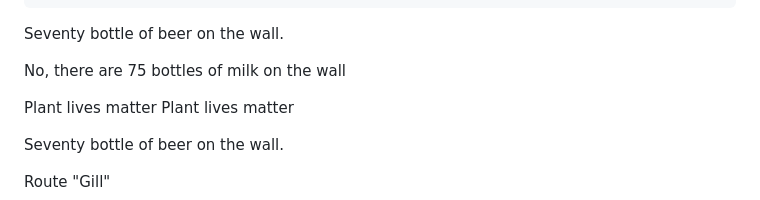
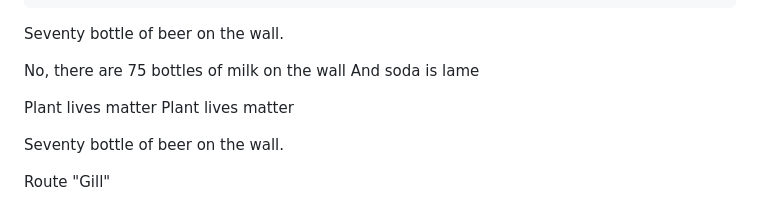
Before and after one commit to UTT-Connole/class-api-IT4200-2025-fall, a Markdown page: README.md, the part around the change. Rendered like a GitHub page.

Commit message:
milk is better 3

```diff
--- a/README.md
+++ b/README.md
@@ -182,7 +182,7 @@ hi
 Seventy bottle of beer on the wall.
 
 No, there are 75 bottles of milk on the  wall
-
+And soda is lame
 
 Plant lives matter
 Plant lives matter
```
